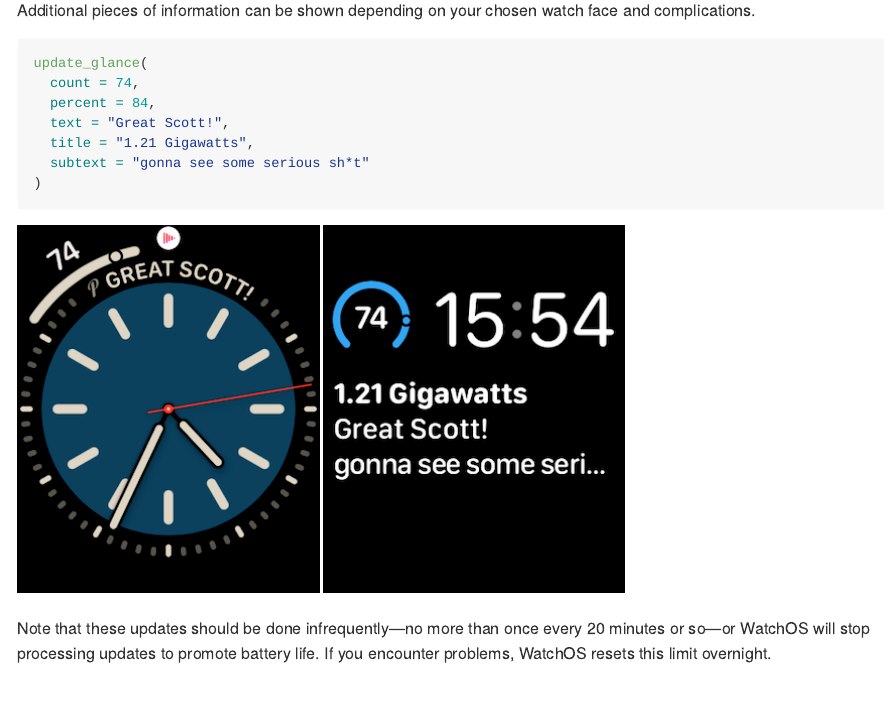
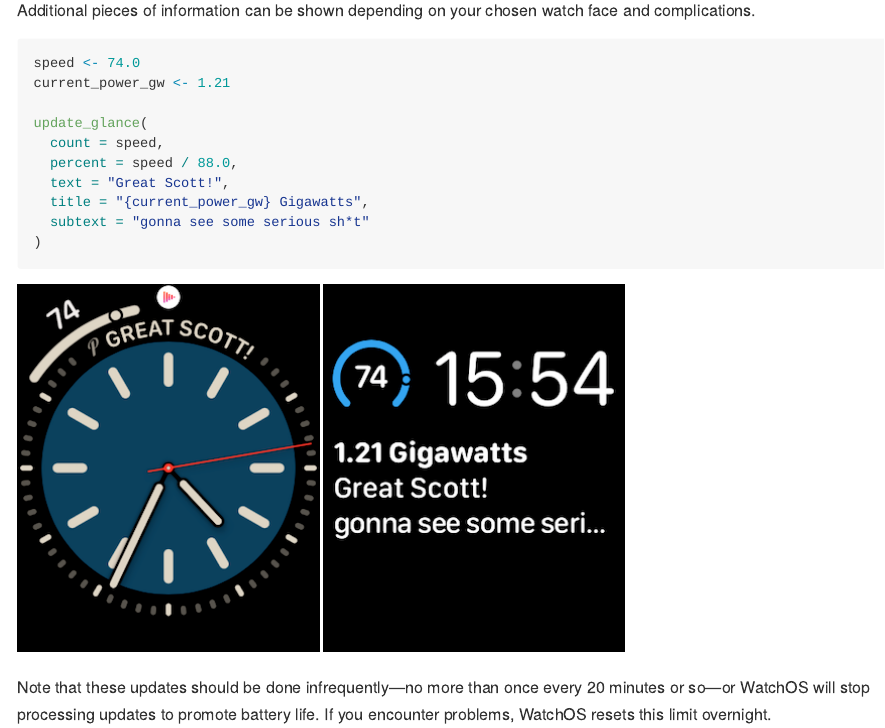
Before and after one commit to briandconnelly/pushoverr, an R Markdown document (README.Rmd): the page in a window 1100 px wide, from 4490 px down. The pictures show the output file README.md that the author committed with the source, drawn offline in the style of GitHub; badge pictures from the web are left out.

Commit message:
Add params to watch example

````diff
--- a/README.Rmd
+++ b/README.Rmd
@@ -168,11 +168,14 @@ update_glance(count = 88)
 Additional pieces of information can be shown depending on your chosen watch face and complications.
 
 ```{r eval=FALSE}
+speed <- 74.0
+current_power_gw <- 1.21
+
 update_glance(
-  count = 74,
-  percent = 84,
+  count = speed,
+  percent = speed / 88.0,
   text = "Great Scott!",
-  title = "1.21 Gigawatts",
+  title = "{current_power_gw} Gigawatts",
   subtext = "gonna see some serious sh*t"
 )
 ```
````
Also changed, not shown: README.md.
